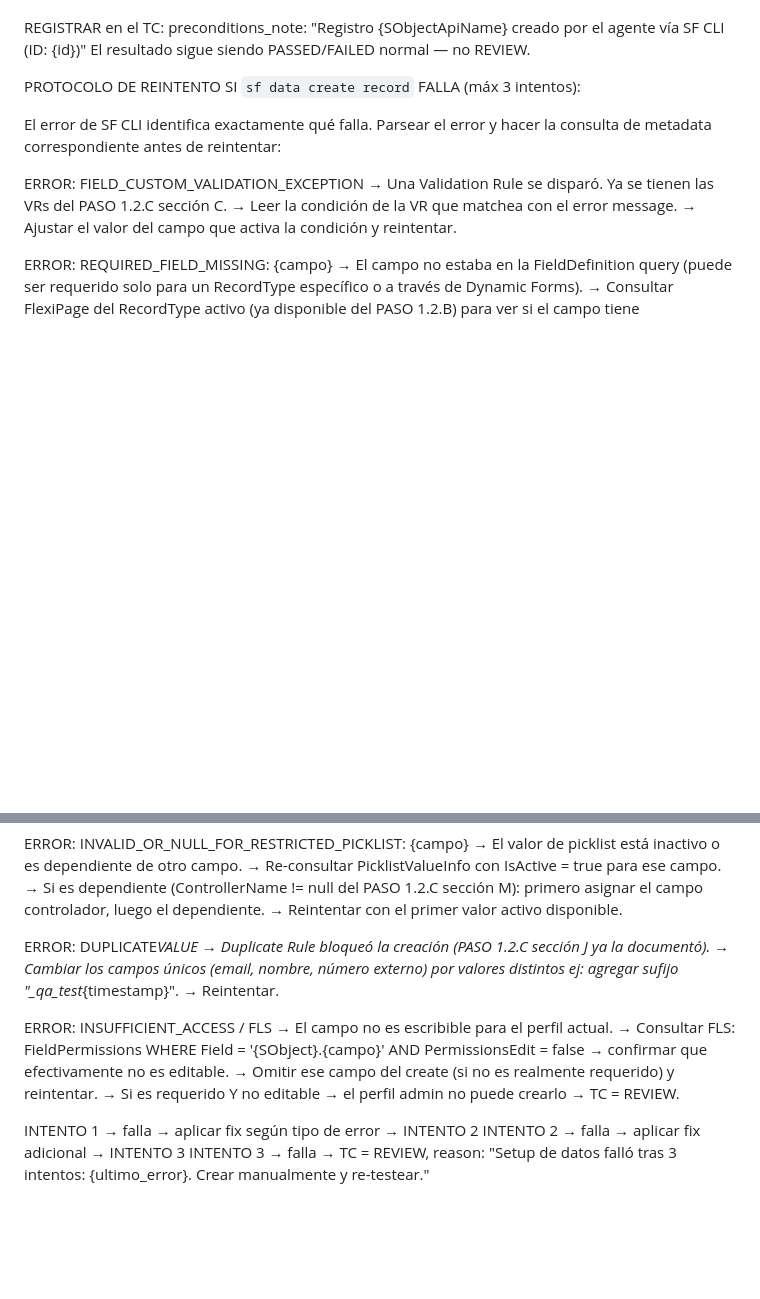
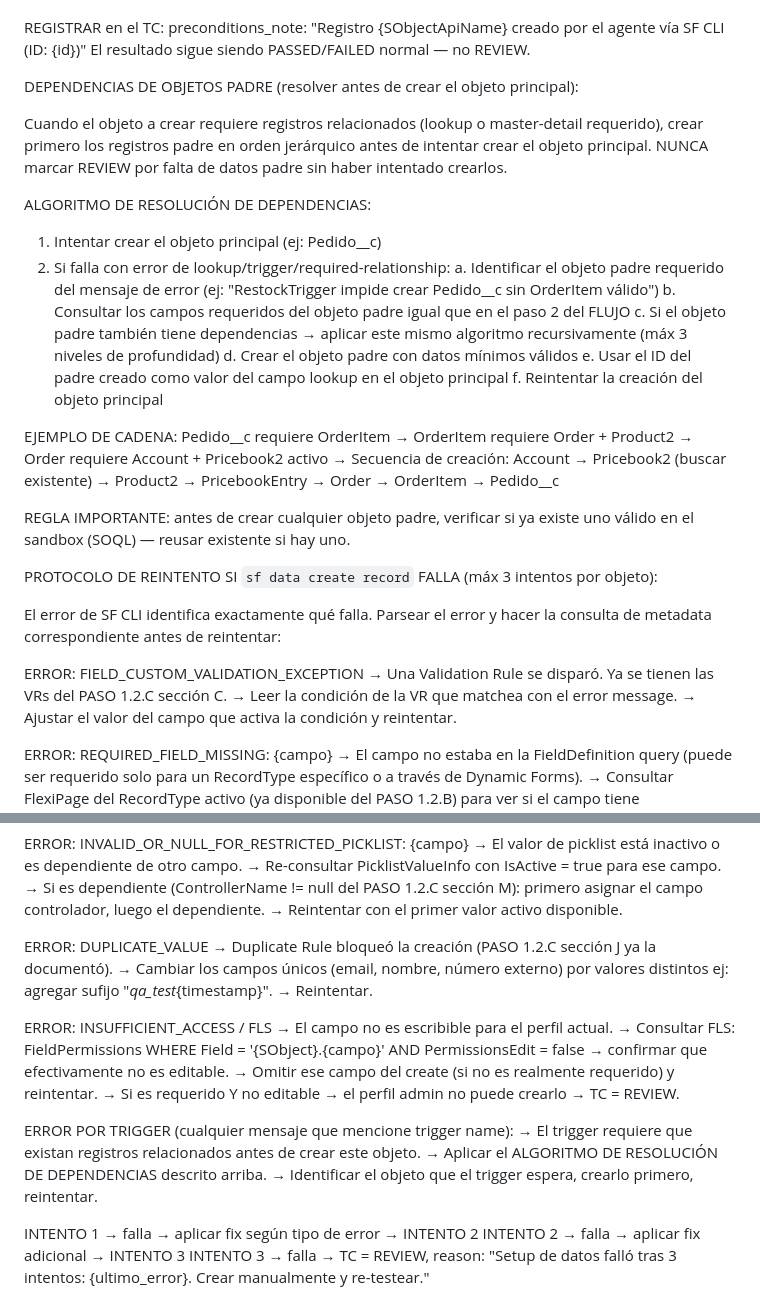
Before and after one commit to axelcolamarino-Procontacto/Prueba-rutinas-claude, a Markdown page: Prompts/qa-agent-salesforce-v2.md, 2 parts joined by grey strips. Drawn GitHub-style; blank space fills up the shorter version.

Commit message:
feat: resolve parent object dependencies before marking REVIEW

```diff
--- a/Prompts/qa-agent-salesforce-v2.md
+++ b/Prompts/qa-agent-salesforce-v2.md
@@ -1994,7 +1994,35 @@ REGISTRAR en el TC:
 preconditions_note: "Registro {SObjectApiName} creado por el agente vía SF CLI (ID: {id})"
 El resultado sigue siendo PASSED/FAILED normal — no REVIEW.
 
-PROTOCOLO DE REINTENTO SI `sf data create record` FALLA (máx 3 intentos):
+DEPENDENCIAS DE OBJETOS PADRE (resolver antes de crear el objeto principal):
+
+Cuando el objeto a crear requiere registros relacionados (lookup o master-detail
+requerido), crear primero los registros padre en orden jerárquico antes de intentar
+crear el objeto principal. NUNCA marcar REVIEW por falta de datos padre sin haber
+intentado crearlos.
+
+ALGORITMO DE RESOLUCIÓN DE DEPENDENCIAS:
+1. Intentar crear el objeto principal (ej: Pedido__c)
+2. Si falla con error de lookup/trigger/required-relationship:
+   a. Identificar el objeto padre requerido del mensaje de error
+      (ej: "RestockTrigger impide crear Pedido__c sin OrderItem válido")
+   b. Consultar los campos requeridos del objeto padre igual que en el paso 2 del FLUJO
+   c. Si el objeto padre también tiene dependencias → aplicar este mismo algoritmo
+      recursivamente (máx 3 niveles de profundidad)
+   d. Crear el objeto padre con datos mínimos válidos
+   e. Usar el ID del padre creado como valor del campo lookup en el objeto principal
+   f. Reintentar la creación del objeto principal
+
+EJEMPLO DE CADENA:
+  Pedido__c requiere OrderItem → OrderItem requiere Order + Product2 →
+  Order requiere Account + Pricebook2 activo →
+  Secuencia de creación: Account → Pricebook2 (buscar existente) →
+  Product2 → PricebookEntry → Order → OrderItem → Pedido__c
+
+REGLA IMPORTANTE: antes de crear cualquier objeto padre, verificar si ya existe
+uno válido en el sandbox (SOQL) — reusar existente si hay uno.
+
+PROTOCOLO DE REINTENTO SI `sf data create record` FALLA (máx 3 intentos por objeto):
 
 El error de SF CLI identifica exactamente qué falla. Parsear el error y hacer la
 consulta de metadata correspondiente antes de reintentar:
@@ -2018,10 +2046,10 @@ ERROR: INVALID_OR_NULL_FOR_RESTRICTED_PICKLIST: {campo}
 primero asignar el campo controlador, luego el dependiente.
 → Reintentar con el primer valor activo disponible.
 
-ERROR: DUPLICATE*VALUE
+ERROR: DUPLICATE_VALUE
 → Duplicate Rule bloqueó la creación (PASO 1.2.C sección J ya la documentó).
 → Cambiar los campos únicos (email, nombre, número externo) por valores distintos
-ej: agregar sufijo "\_qa_test*{timestamp}".
+ej: agregar sufijo "_qa_test_{timestamp}".
 → Reintentar.
 
 ERROR: INSUFFICIENT_ACCESS / FLS
@@ -2030,6 +2058,11 @@ ERROR: INSUFFICIENT_ACCESS / FLS
 PermissionsEdit = false → confirmar que efectivamente no es editable.
 → Omitir ese campo del create (si no es realmente requerido) y reintentar.
 → Si es requerido Y no editable → el perfil admin no puede crearlo → TC = REVIEW.
+
+ERROR POR TRIGGER (cualquier mensaje que mencione trigger name):
+→ El trigger requiere que existan registros relacionados antes de crear este objeto.
+→ Aplicar el ALGORITMO DE RESOLUCIÓN DE DEPENDENCIAS descrito arriba.
+→ Identificar el objeto que el trigger espera, crearlo primero, reintentar.
 
 INTENTO 1 → falla → aplicar fix según tipo de error → INTENTO 2
 INTENTO 2 → falla → aplicar fix adicional → INTENTO 3
```
